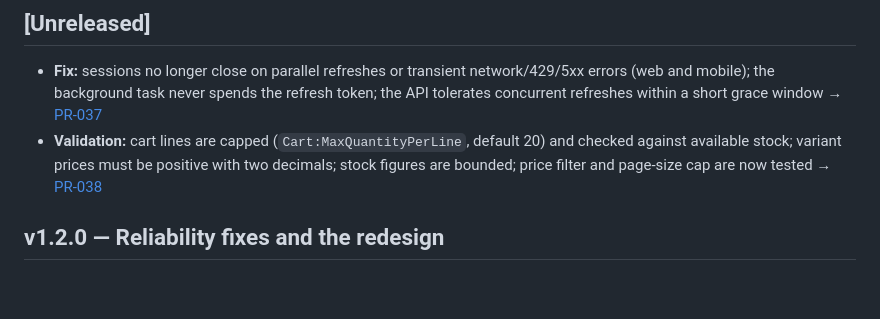
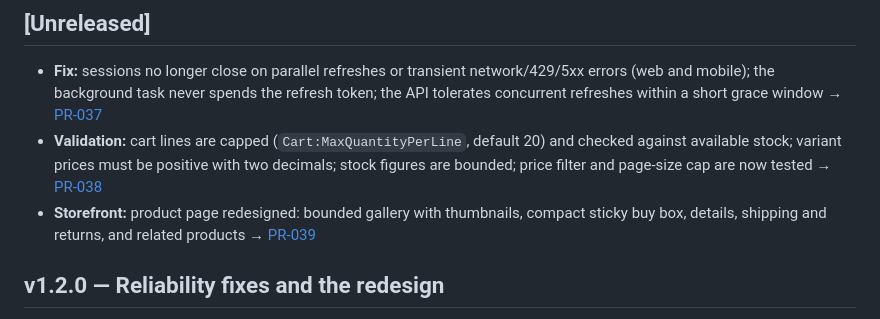
Before and after one commit to davidtriminio/catrashop, a Markdown page: CHANGELOG.md, the part around the change. GitHub-like rendering; blank space fills up the shorter version.

Commit message:
docs(git): add simulated PR-039 for the product detail layout

```diff
--- a/CHANGELOG.md
+++ b/CHANGELOG.md
@@ -15,6 +15,8 @@ Each entry links the Architecture Decision Record and the simulated Pull Request
 - **Validation:** cart lines are capped (`Cart:MaxQuantityPerLine`, default 20) and checked against available stock;
   variant prices must be positive with two decimals; stock figures are bounded; price filter and page-size cap are
   now tested → [PR-038](docs/git/prs/PR-038-validation-limits.md)
+- **Storefront:** product page redesigned: bounded gallery with thumbnails, compact sticky buy box, details,
+  shipping and returns, and related products → [PR-039](docs/git/prs/PR-039-product-detail-layout.md)
 
 ## v1.2.0 — Reliability fixes and the redesign
 - **Fix:** the account page no longer fails when the customer profile is created by concurrent requests
```
Also changed, not shown: 2 other files.
